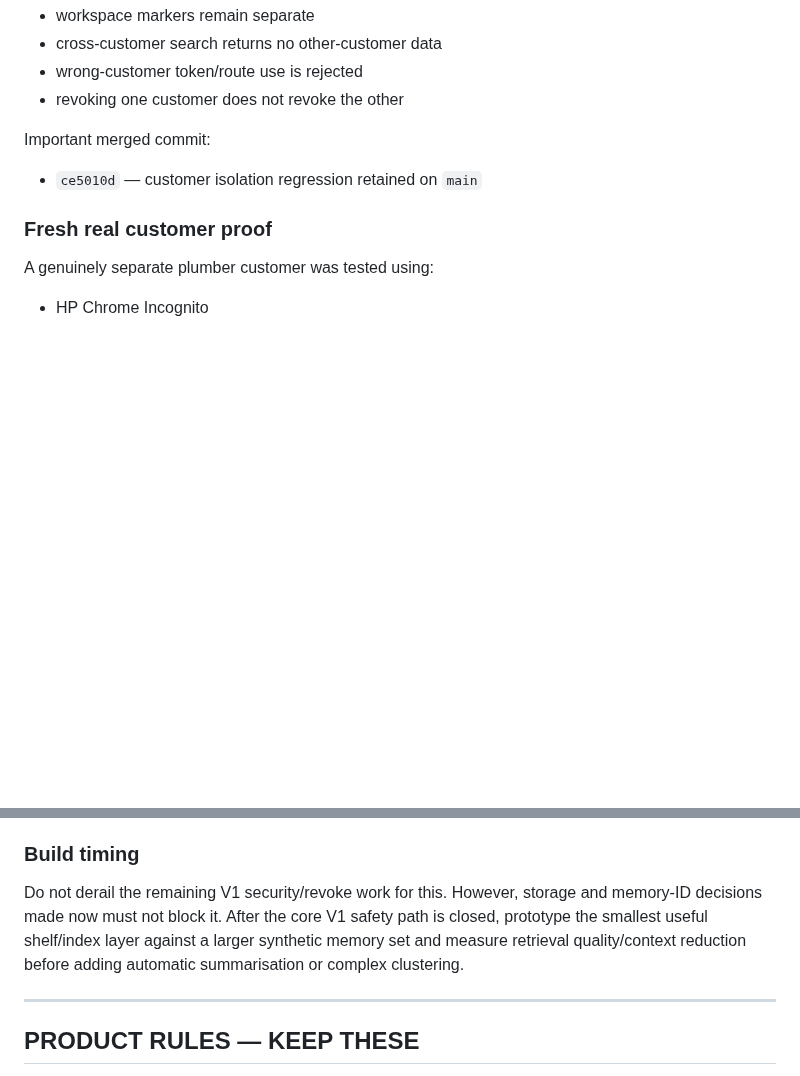
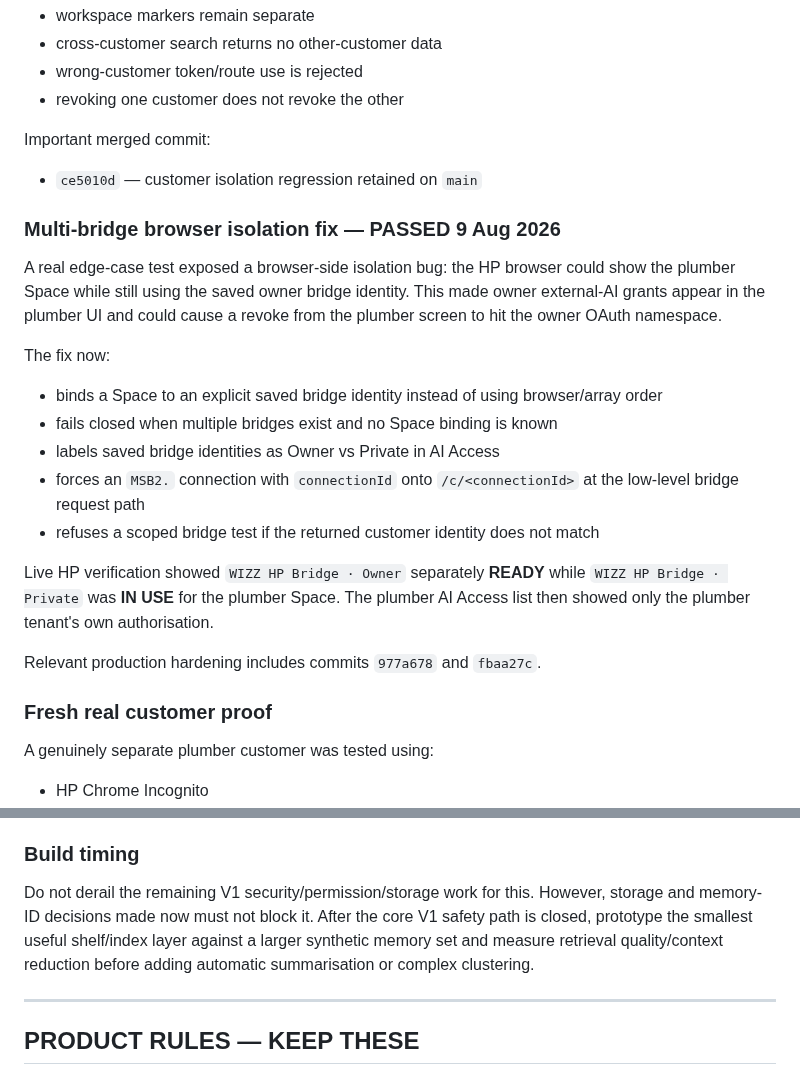
Before and after one commit to 999nike/memory-app, a Markdown page: V1_LEDGER.md, 2 parts joined by grey strips. Rendered like a GitHub page; blank space fills up the shorter version.

```diff
--- a/V1_LEDGER.md
+++ b/V1_LEDGER.md
@@ -93,6 +93,22 @@ Important merged commit:
 
 - `ce5010d` — customer isolation regression retained on `main`
 
+### Multi-bridge browser isolation fix — PASSED 9 Aug 2026
+
+A real edge-case test exposed a browser-side isolation bug: the HP browser could show the plumber Space while still using the saved owner bridge identity. This made owner external-AI grants appear in the plumber UI and could cause a revoke from the plumber screen to hit the owner OAuth namespace.
+
+The fix now:
+
+- binds a Space to an explicit saved bridge identity instead of using browser/array order
+- fails closed when multiple bridges exist and no Space binding is known
+- labels saved bridge identities as Owner vs Private in AI Access
+- forces an `MSB2.` connection with `connectionId` onto `/c/<connectionId>` at the low-level bridge request path
+- refuses a scoped bridge test if the returned customer identity does not match
+
+Live HP verification showed `WIZZ HP Bridge · Owner` separately **READY** while `WIZZ HP Bridge · Private` was **IN USE** for the plumber Space. The plumber AI Access list then showed only the plumber tenant's own authorisation.
+
+Relevant production hardening includes commits `977a678` and `fbaa27c`.
+
 ### Fresh real customer proof
 
 A genuinely separate plumber customer was tested using:
@@ -387,7 +413,7 @@ Every index/search/shelf operation must preserve the same customer and Space iso
 
 ### Build timing
 
-Do not derail the remaining V1 security/revoke work for this. However, storage and memory-ID decisions made now must not block it. After the core V1 safety path is closed, prototype the smallest useful shelf/index layer against a larger synthetic memory set and measure retrieval quality/context reduction before adding automatic summarisation or complex clustering.
+Do not derail the remaining V1 security/permission/storage work for this. However, storage and memory-ID decisions made now must not block it. After the core V1 safety path is closed, prototype the smallest useful shelf/index layer against a larger synthetic memory set and measure retrieval quality/context reduction before adding automatic summarisation or complex clustering.
 
 ---
 
```
Also changed, not shown: other parts of V1_LEDGER.md (+26 -16 lines).
